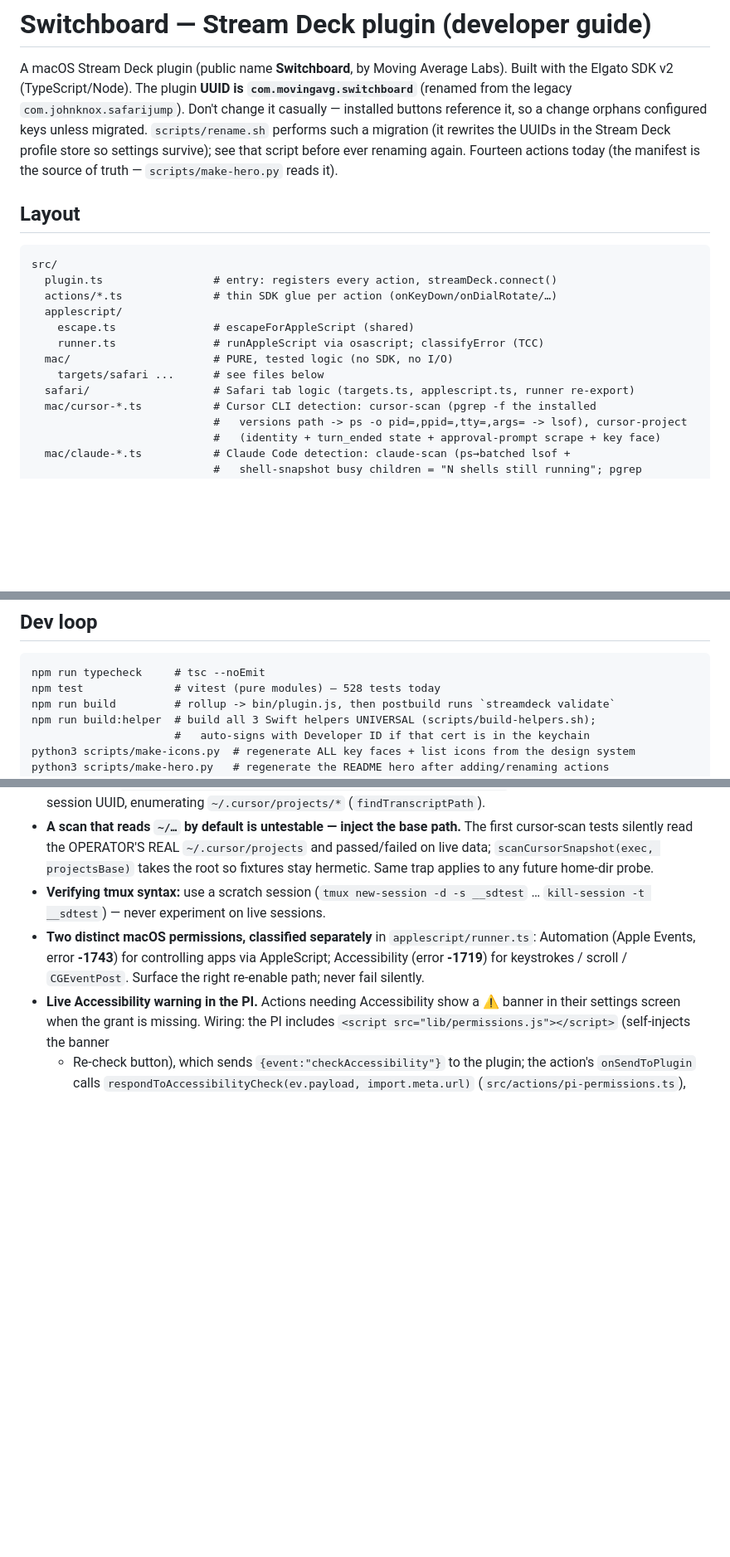
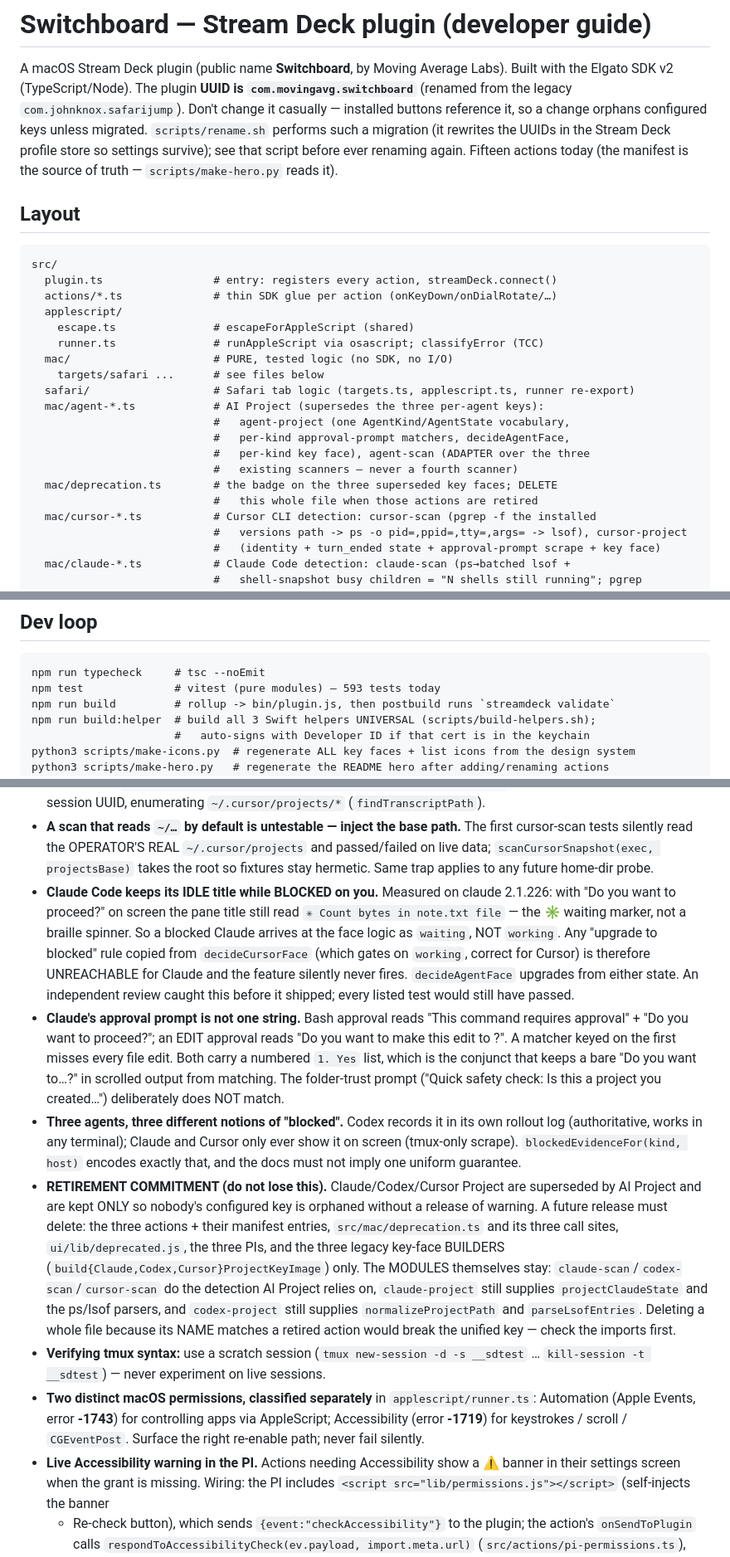
Before and after one commit to windaddict/switchboard-streamdeck, a Markdown page: CLAUDE.md, 3 parts joined by grey strips. Shown at 83% size. GitHub-like rendering; blank space fills up the shorter version.

Commit message:
docs: AI Project, and the traps the reviews surfaced
README: fifteen actions, AI Project leading the agent family with the three
superseded ones folded into a <details> block carrying the migration steps. It
states plainly that amber is NOT equally available across the three, and that
Claude binds by folder while Codex and Cursor bind to an exact session. 611 tests.

CLAUDE.md records what cost the most time, so the next agent does not rediscover
it: Claude Code keeps its IDLE title while blocked (which nearly shipped a dead
feature); its approval prompt is two different strings, not one, so a matcher
keyed on "Do you want to proceed?" misses every file edit; and the three agents
have three different notions of "blocked" with different reliabilities.

It also carries the RETIREMENT COMMITMENT — what the next release must delete —
corrected to name only the three key-face BUILDERS. The modules themselves stay:
AI Project imports projectClaudeState, normalizeProjectPath, parseLsofEntries and
all three scanners from them, so deleting a file because its name matches a
retired action would break the unified key.

Co-Authored-By: Claude Opus 5 (1M context) <noreply@anthropic.com>
Claude-Session: https://claude.ai/code/session_01MxdqxTZqV1P1hQimSUKL1H

````diff
--- a/CLAUDE.md
+++ b/CLAUDE.md
@@ -6,7 +6,7 @@ Built with the Elgato SDK v2 (TypeScript/Node). The plugin **UUID is
 Don't change it casually — installed buttons reference it, so a change orphans
 configured keys unless migrated. `scripts/rename.sh` performs such a migration
 (it rewrites the UUIDs in the Stream Deck profile store so settings survive); see
-that script before ever renaming again. Fourteen actions today (the manifest is the
+that script before ever renaming again. Fifteen actions today (the manifest is the
 source of truth — `scripts/make-hero.py` reads it).
 
 ## Layout
@@ -21,6 +21,13 @@ src/
   mac/                      # PURE, tested logic (no SDK, no I/O)
     targets/safari ...      # see files below
   safari/                   # Safari tab logic (targets.ts, applescript.ts, runner re-export)
+  mac/agent-*.ts            # AI Project (supersedes the three per-agent keys):
+                            #   agent-project (one AgentKind/AgentState vocabulary,
+                            #   per-kind approval-prompt matchers, decideAgentFace,
+                            #   per-kind key face), agent-scan (ADAPTER over the three
+                            #   existing scanners — never a fourth scanner)
+  mac/deprecation.ts        # the badge on the three superseded key faces; DELETE
+                            #   this whole file when those actions are retired
   mac/cursor-*.ts           # Cursor CLI detection: cursor-scan (pgrep -f the installed
                             #   versions path -> ps -o pid=,ppid=,tty=,args= -> lsof), cursor-project
                             #   (identity + turn_ended state + approval-prompt scrape + key face)
@@ -75,7 +82,7 @@ terminal.
 
 ```
 npm run typecheck     # tsc --noEmit
-npm test              # vitest (pure modules) — 528 tests today
+npm test              # vitest (pure modules) — 593 tests today
 npm run build         # rollup -> bin/plugin.js, then postbuild runs `streamdeck validate`
 npm run build:helper  # build all 3 Swift helpers UNIVERSAL (scripts/build-helpers.sh);
                       #   auto-signs with Developer ID if that cert is in the keychain
@@ -204,6 +211,37 @@ installed copy ships stale code. The `build` step is gated by `streamdeck valida
   first cursor-scan tests silently read the OPERATOR'S REAL `~/.cursor/projects`
   and passed/failed on live data; `scanCursorSnapshot(exec, projectsBase)` takes the
   root so fixtures stay hermetic. Same trap applies to any future home-dir probe.
+- **Claude Code keeps its IDLE title while BLOCKED on you.** Measured on claude
+  2.1.226: with "Do you want to proceed?" on screen the pane title still read
+  `✳ Count bytes in note.txt file` — the ✳ waiting marker, not a braille spinner.
+  So a blocked Claude arrives at the face logic as `waiting`, NOT `working`. Any
+  "upgrade to blocked" rule copied from `decideCursorFace` (which gates on
+  `working`, correct for Cursor) is therefore UNREACHABLE for Claude and the
+  feature silently never fires. `decideAgentFace` upgrades from either state.
+  An independent review caught this before it shipped; every listed test would
+  still have passed.
+- **Claude's approval prompt is not one string.** Bash approval reads
+  "This command requires approval" + "Do you want to proceed?"; an EDIT approval
+  reads "Do you want to make this edit to <file>?". A matcher keyed on the first
+  misses every file edit. Both carry a numbered `1. Yes` list, which is the
+  conjunct that keeps a bare "Do you want to…?" in scrolled output from matching.
+  The folder-trust prompt ("Quick safety check: Is this a project you created…")
+  deliberately does NOT match.
+- **Three agents, three different notions of "blocked".** Codex records it in its
+  own rollout log (authoritative, works in any terminal); Claude and Cursor only
+  ever show it on screen (tmux-only scrape). `blockedEvidenceFor(kind, host)`
+  encodes exactly that, and the docs must not imply one uniform guarantee.
+- **RETIREMENT COMMITMENT (do not lose this).** Claude/Codex/Cursor Project are
+  superseded by AI Project and are kept ONLY so nobody's configured key is
+  orphaned without a release of warning. A future release must delete: the three
+  actions + their manifest entries, `src/mac/deprecation.ts` and its three call
+  sites, `ui/lib/deprecated.js`, the three PIs, and the three legacy key-face
+  BUILDERS (`build{Claude,Codex,Cursor}ProjectKeyImage`) only. The MODULES
+  themselves stay: `claude-scan`/`codex-scan`/`cursor-scan` do the detection AI
+  Project relies on, `claude-project` still supplies `projectClaudeState` and the
+  ps/lsof parsers, and `codex-project` still supplies `normalizeProjectPath` and
+  `parseLsofEntries`. Deleting a whole file because its NAME matches a retired
+  action would break the unified key — check the imports first.
 - **Verifying tmux syntax:** use a scratch session (`tmux new-session -d -s __sdtest` …
   `kill-session -t __sdtest`) — never experiment on live sessions.
 - **Two distinct macOS permissions, classified separately** in `applescript/runner.ts`:
````
Also changed, not shown: README.md (+17 -5 lines), docs/switchboard-hero.png, 1 other file.
